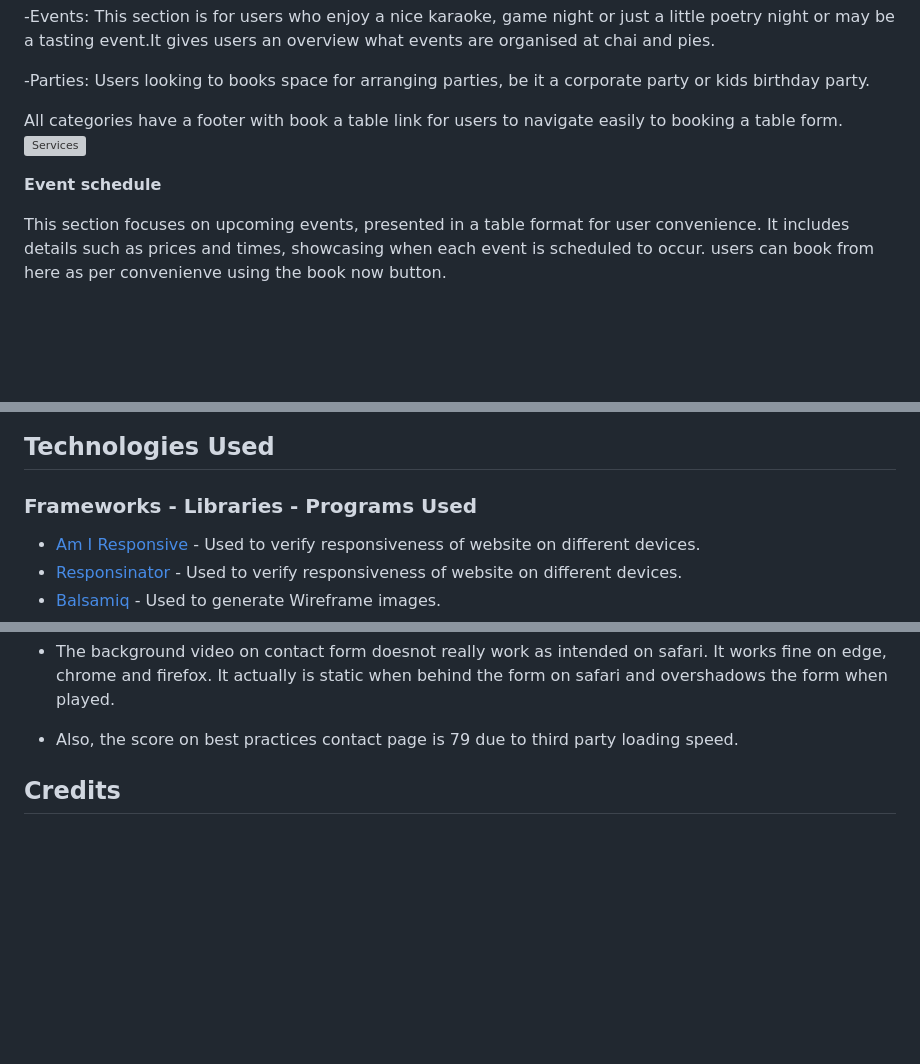
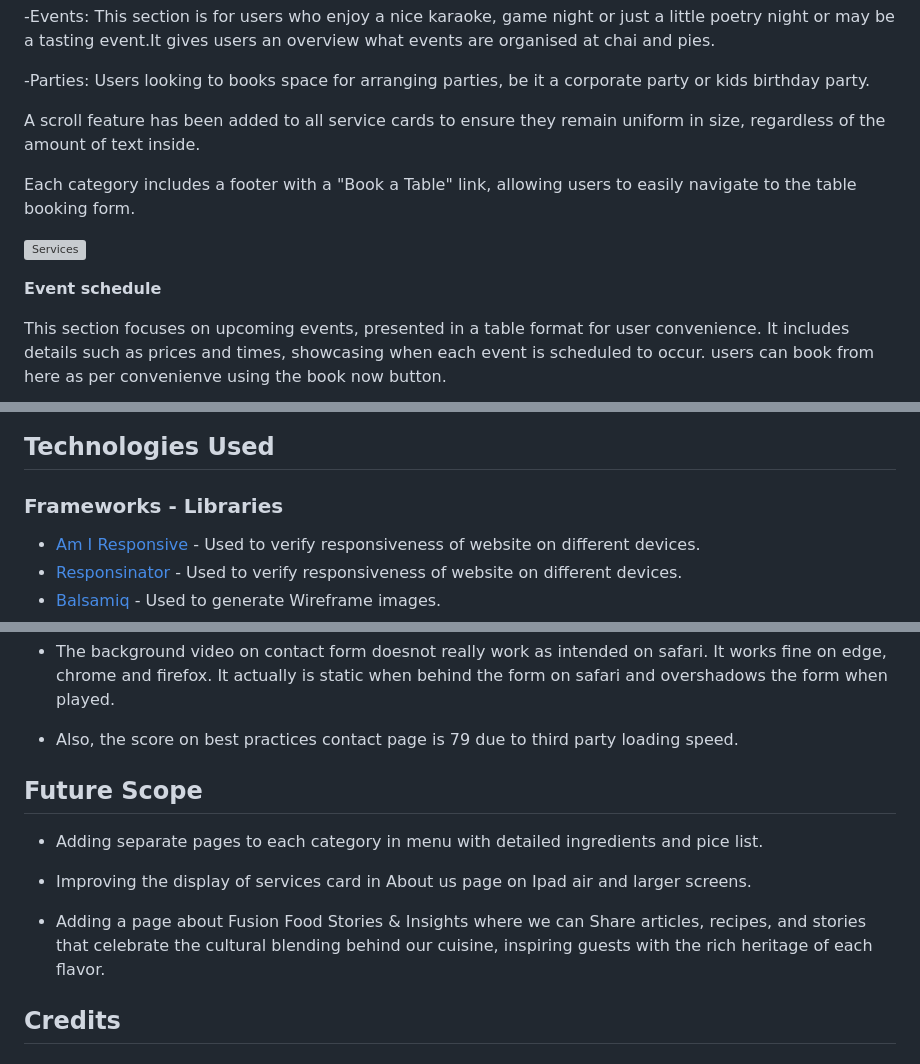
Before and after one commit to WebWiz-perer/Chai-Pies.com, a Markdown page: README.md, 3 parts joined by grey strips. GitHub-like rendering; blank space fills up the shorter version; grey boxes are pictures that could not be loaded.

```diff
--- a/README.md
+++ b/README.md
@@ -163,13 +172,17 @@ Quiet Corner: This section is designed for users seeking a respite from their us
 
  -Parties: Users looking to books space for arranging parties, be it a corporate party or kids birthday party.
 
- All categories have a footer with book a table link for users to navigate easily to booking a table form.
+ A scroll feature has been added to all service cards to ensure they remain uniform in size, regardless of the amount of text inside.
+
+ Each category  includes a footer with a "Book a Table" link, allowing users to easily navigate to the table booking form.
+
  ![Services](Documentation/websiteimages/services.png)
 
  **Event schedule**
 
  This section focuses on upcoming events, presented in a table format for user convenience. It includes details such as prices and times, showcasing when each event is scheduled to occur.
  users can book from here as per convenienve using the book now button.
+
  ![Services](Documentation/websiteimages/events.png)
 
 
@@ -216,7 +232,7 @@ Quiet Corner: This section is designed for users seeking a respite from their us
 
  ## Technologies Used
 
- ### Frameworks - Libraries - Programs Used
+ ### Frameworks - Libraries
  - [Am I Responsive](http://ami.responsivedesign.is/) - Used to verify responsiveness of website on different devices.
  - [Responsinator](http://www.responsinator.com/) - Used to verify responsiveness of website on different devices.
  - [Balsamiq](https://balsamiq.com/) - Used to generate Wireframe images.
@@ -353,6 +371,14 @@ Quiet Corner: This section is designed for users seeking a respite from their us
 
  - Also, the score on best practices contact page is 79 due to third party loading speed.
 
+## Future Scope
+
+- Adding separate pages to each category in menu with detailed ingredients and pice list.
+
+- Improving the display of services card in About us page on Ipad air and larger screens.
+
+- Adding a page about Fusion Food Stories & Insights where we can Share articles, recipes, and stories that celebrate the cultural blending behind our cuisine, inspiring guests with the rich heritage of each flavor.
+
 
  ## Credits
  ## Code
```
Also changed, not shown: other parts of README.md (+21 -7 lines), Documentation/websiteimages/Returnlink.png (added), Documentation/websiteimages/footer.png (added), 2 other files.
